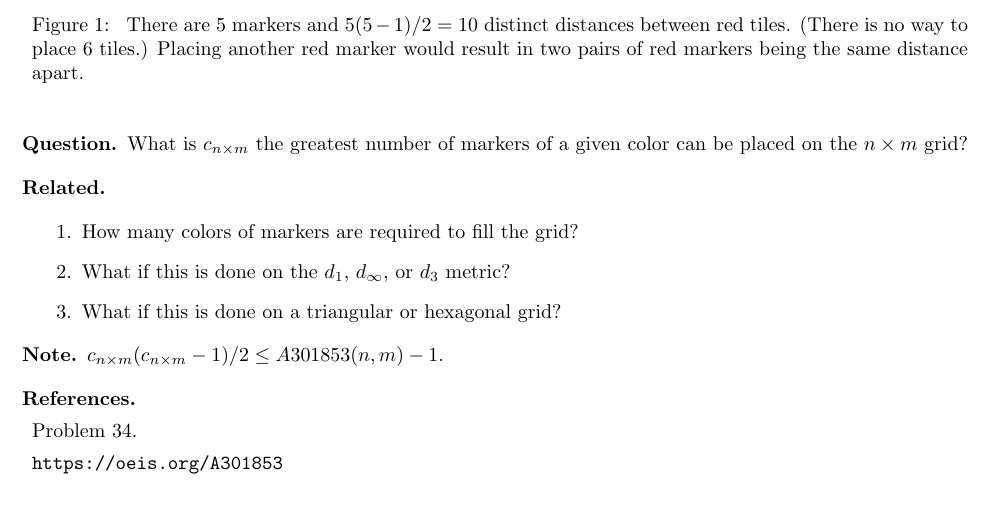
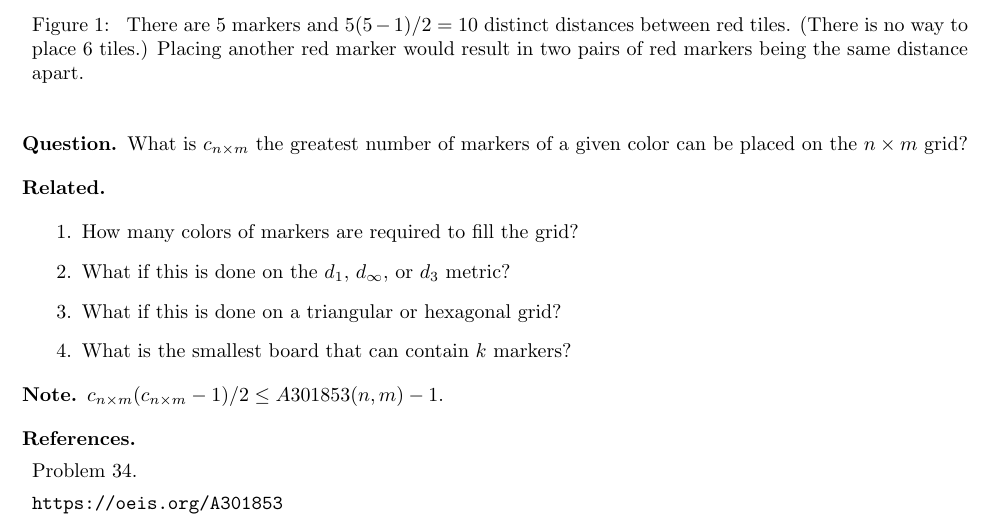
Before and after one commit to peterkagey/OpenishProblems, a LaTeX document (072_problem.tex): part of the page, cut so that both start at the same text. Compiled offline with pdfLaTeX.

Commit message:
Add Ezgi's question.

```diff
--- a/072_problem.tex
+++ b/072_problem.tex
@@ -34,6 +34,7 @@
   \item How many colors of markers are required to fill the grid?
   \item What if this is done on the $d_1$, $d_\infty$, or $d_3$ metric?
   \item What if this is done on a triangular or hexagonal grid?
+  \item What is the smallest board that can contain $k$ markers?
 \end{related}
 \begin{note}
   $c_{n \times m}(c_{n \times m}-1)/2 \leq A301853(n, m) - 1.$
```
Also changed, not shown: 072_problem.pdf.
